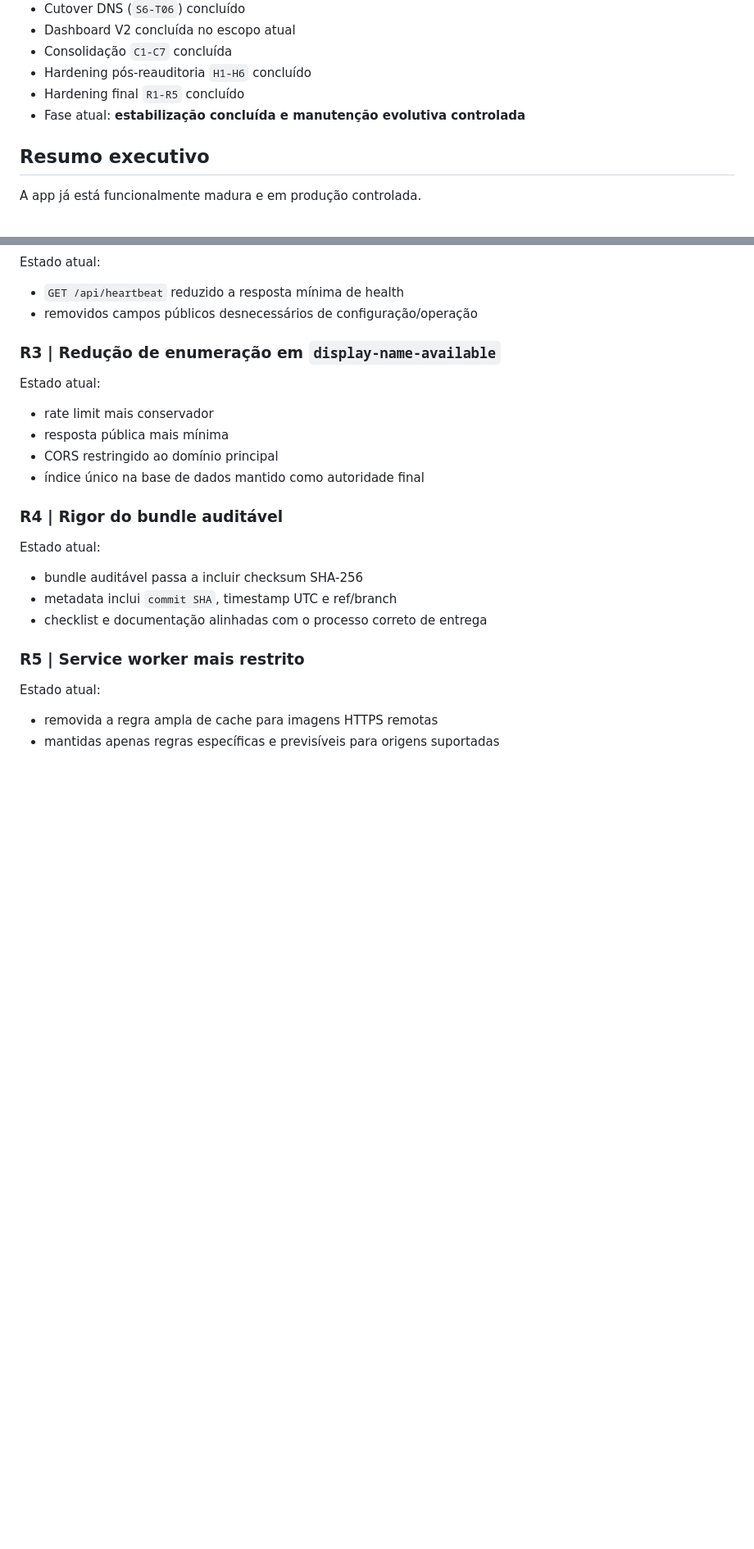
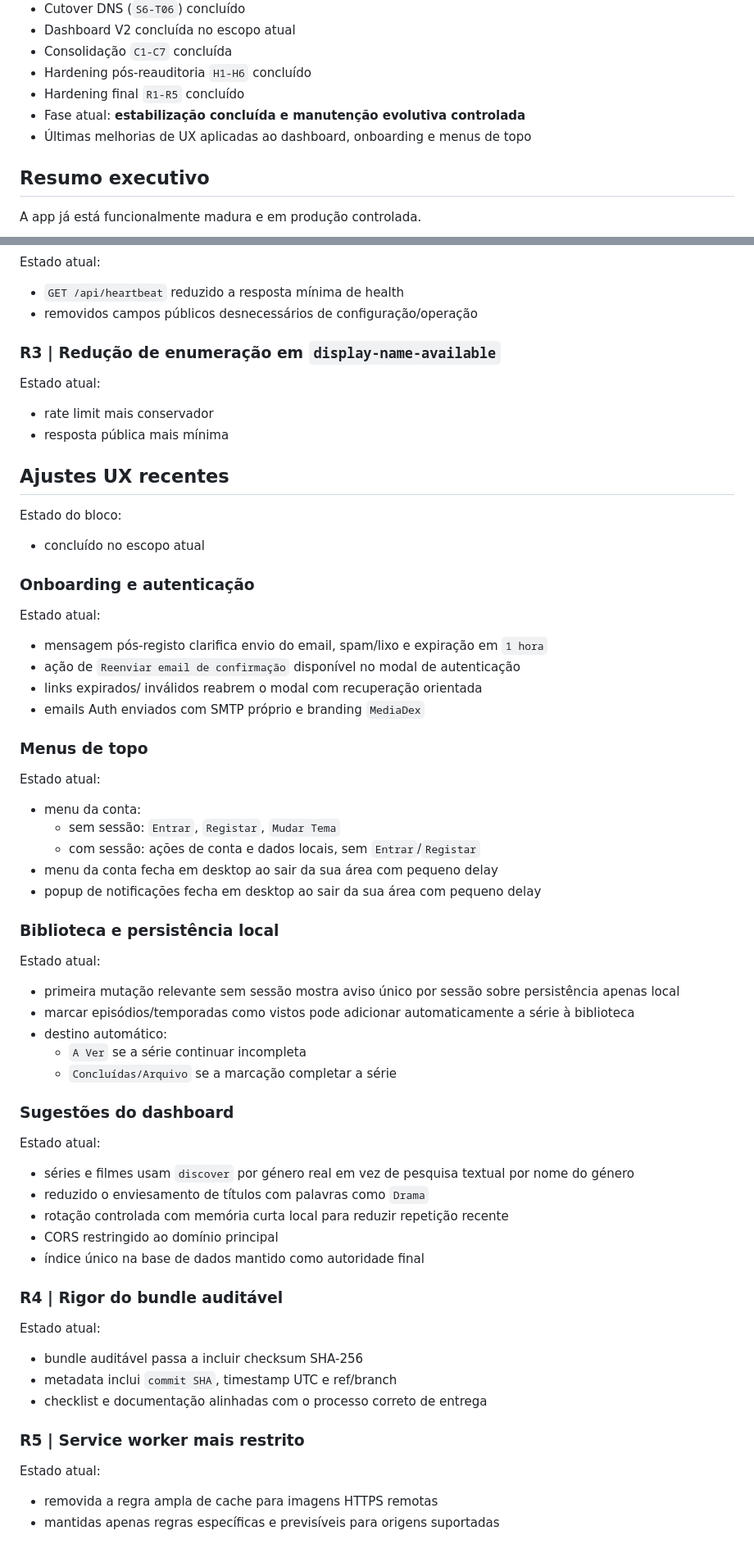
Before and after one commit to majoroka/seriesbd, a Markdown page: EXECUTION_PLAN.md, 2 parts joined by grey strips. Shown at 82% size. GitHub-like rendering; blank space fills up the shorter version.

Commit message:
docs(status): update project docs with latest UX and suggestion refinements

```diff
--- a/EXECUTION_PLAN.md
+++ b/EXECUTION_PLAN.md
@@ -19,6 +19,7 @@ Objetivo:
 - Hardening pós-reauditoria `H1-H6` concluído
 - Hardening final `R1-R5` concluído
 - Fase atual: **estabilização concluída e manutenção evolutiva controlada**
+- Últimas melhorias de UX aplicadas ao dashboard, onboarding e menus de topo
 
 ## Resumo executivo
 
@@ -258,6 +264,44 @@ Estado atual:
 Estado atual:
 - rate limit mais conservador
 - resposta pública mais mínima
+
+## Ajustes UX recentes
+
+Estado do bloco:
+- concluído no escopo atual
+
+### Onboarding e autenticação
+
+Estado atual:
+- mensagem pós-registo clarifica envio do email, spam/lixo e expiração em `1 hora`
+- ação de `Reenviar email de confirmação` disponível no modal de autenticação
+- links expirados/ inválidos reabrem o modal com recuperação orientada
+- emails Auth enviados com SMTP próprio e branding `MediaDex`
+
+### Menus de topo
+
+Estado atual:
+- menu da conta:
+  - sem sessão: `Entrar`, `Registar`, `Mudar Tema`
+  - com sessão: ações de conta e dados locais, sem `Entrar`/`Registar`
+- menu da conta fecha em desktop ao sair da sua área com pequeno delay
+- popup de notificações fecha em desktop ao sair da sua área com pequeno delay
+
+### Biblioteca e persistência local
+
+Estado atual:
+- primeira mutação relevante sem sessão mostra aviso único por sessão sobre persistência apenas local
+- marcar episódios/temporadas como vistos pode adicionar automaticamente a série à biblioteca
+- destino automático:
+  - `A Ver` se a série continuar incompleta
+  - `Concluídas/Arquivo` se a marcação completar a série
+
+### Sugestões do dashboard
+
+Estado atual:
+- séries e filmes usam `discover` por género real em vez de pesquisa textual por nome do género
+- reduzido o enviesamento de títulos com palavras como `Drama`
+- rotação controlada com memória curta local para reduzir repetição recente
 - CORS restringido ao domínio principal
 - índice único na base de dados mantido como autoridade final
 
```
Also changed, not shown: other parts of EXECUTION_PLAN.md (+5 -0 lines), README.md (+4 -1 lines).
